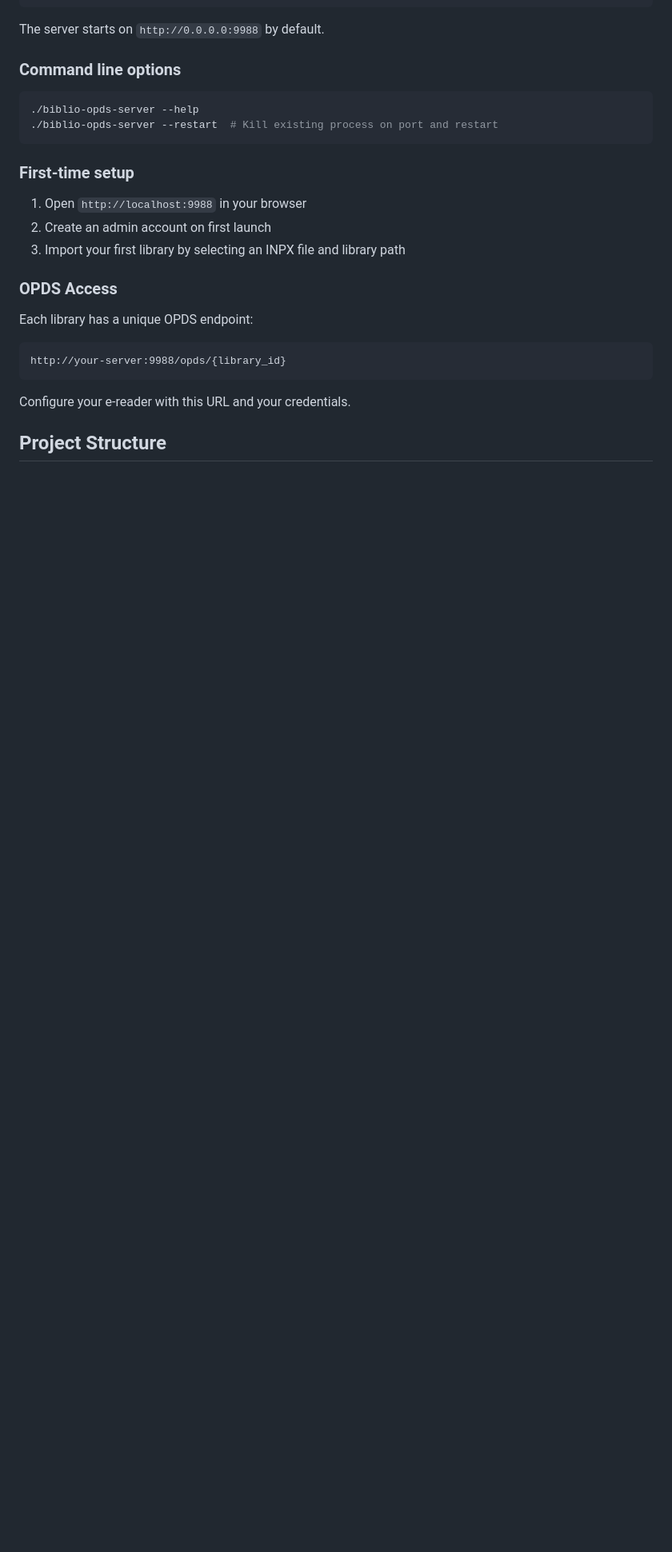
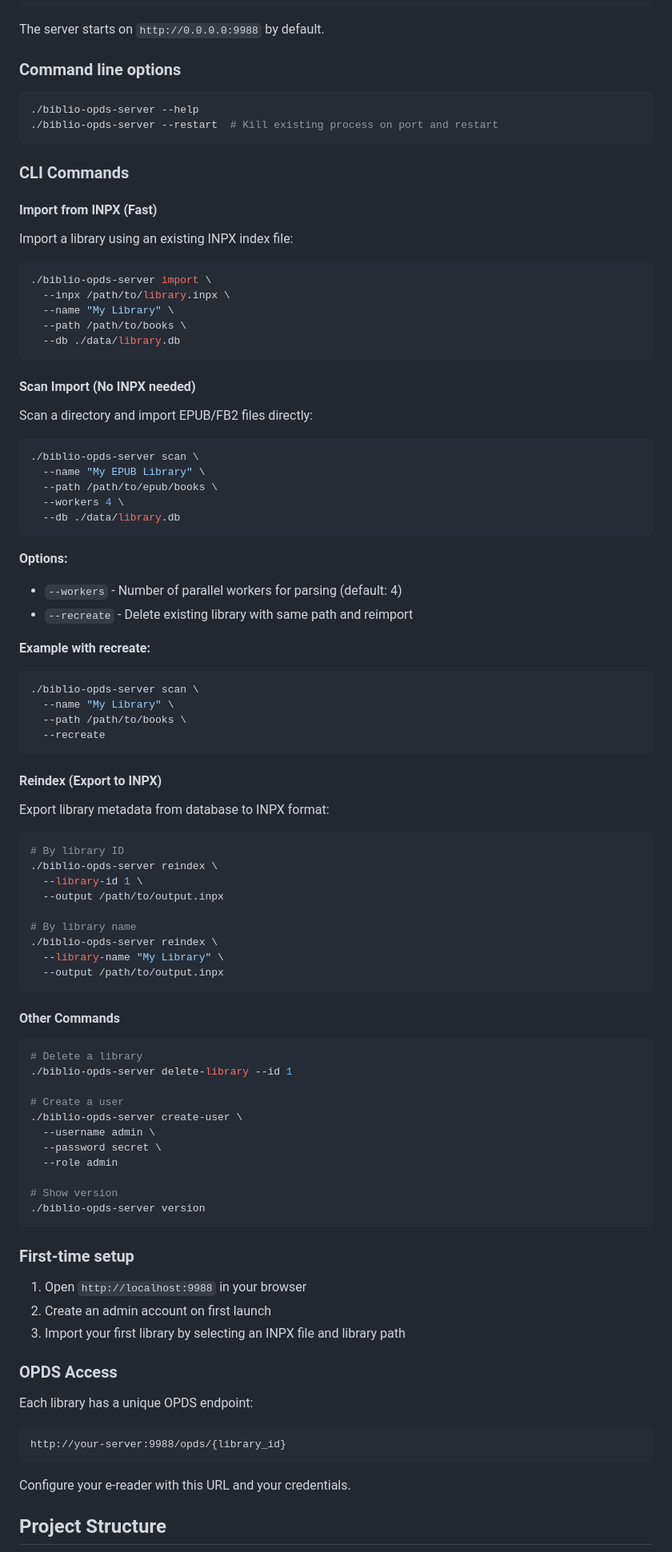
Before and after one commit to vpoluyaktov/biblio-ebooks-catalog, a Markdown page: README.md, the part around one of its changes. Shown at 80% size. Drawn GitHub-style; blank space fills up the shorter version.

Commit message:
Phase 6: Add comprehensive documentation and testing
- Updated README.md with EPUB/FB2 import capabilities
- Added detailed CLI usage examples for all three import modes
- Documented scan import with --workers and --recreate flags
- Documented reindex command for INPX export
- Added API endpoint documentation for new features
- Updated Specification.md to mark all phases complete
- Integration tested with 162 EPUB files successfully

````diff
--- a/README.md
+++ b/README.md
@@ -76,6 +82,69 @@ The server starts on `http://0.0.0.0:9988` by default.
 ```bash
 ./biblio-opds-server --help
 ./biblio-opds-server --restart  # Kill existing process on port and restart
+```
+
+### CLI Commands
+
+#### Import from INPX (Fast)
+Import a library using an existing INPX index file:
+```bash
+./biblio-opds-server import \
+  --inpx /path/to/library.inpx \
+  --name "My Library" \
+  --path /path/to/books \
+  --db ./data/library.db
+```
+
+#### Scan Import (No INPX needed)
+Scan a directory and import EPUB/FB2 files directly:
+```bash
+./biblio-opds-server scan \
+  --name "My EPUB Library" \
+  --path /path/to/epub/books \
+  --workers 4 \
+  --db ./data/library.db
+```
+
+**Options:**
+- `--workers` - Number of parallel workers for parsing (default: 4)
+- `--recreate` - Delete existing library with same path and reimport
+
+**Example with recreate:**
+```bash
+./biblio-opds-server scan \
+  --name "My Library" \
+  --path /path/to/books \
+  --recreate
+```
+
+#### Reindex (Export to INPX)
+Export library metadata from database to INPX format:
+```bash
+# By library ID
+./biblio-opds-server reindex \
+  --library-id 1 \
+  --output /path/to/output.inpx
+
+# By library name
+./biblio-opds-server reindex \
+  --library-name "My Library" \
+  --output /path/to/output.inpx
+```
+
+#### Other Commands
+```bash
+# Delete a library
+./biblio-opds-server delete-library --id 1
+
+# Create a user
+./biblio-opds-server create-user \
+  --username admin \
+  --password secret \
+  --role admin
+
+# Show version
+./biblio-opds-server version
 ```
 
 ### First-time setup
````
Also changed, not shown: other parts of README.md (+12 -3 lines), Specification.md (+5 -4 lines).
